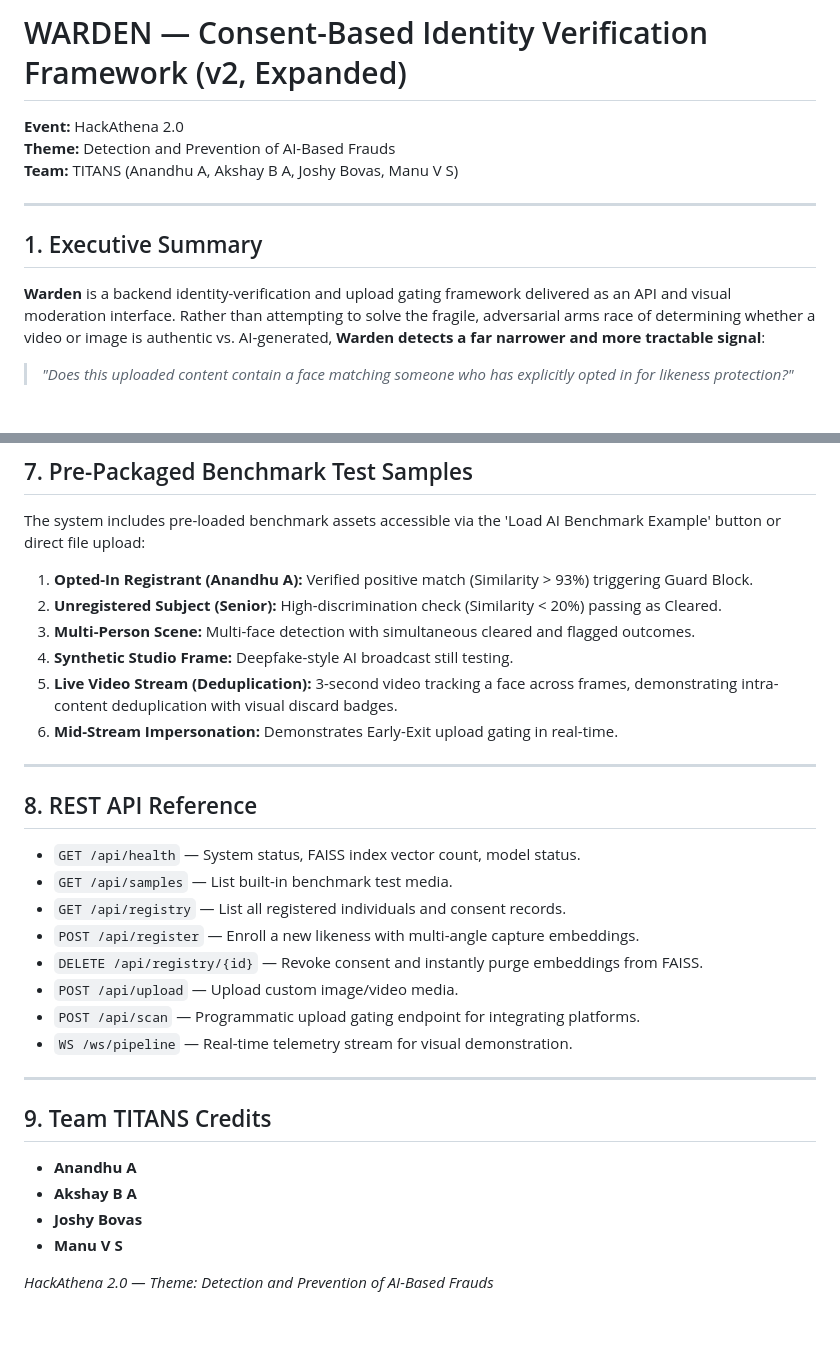
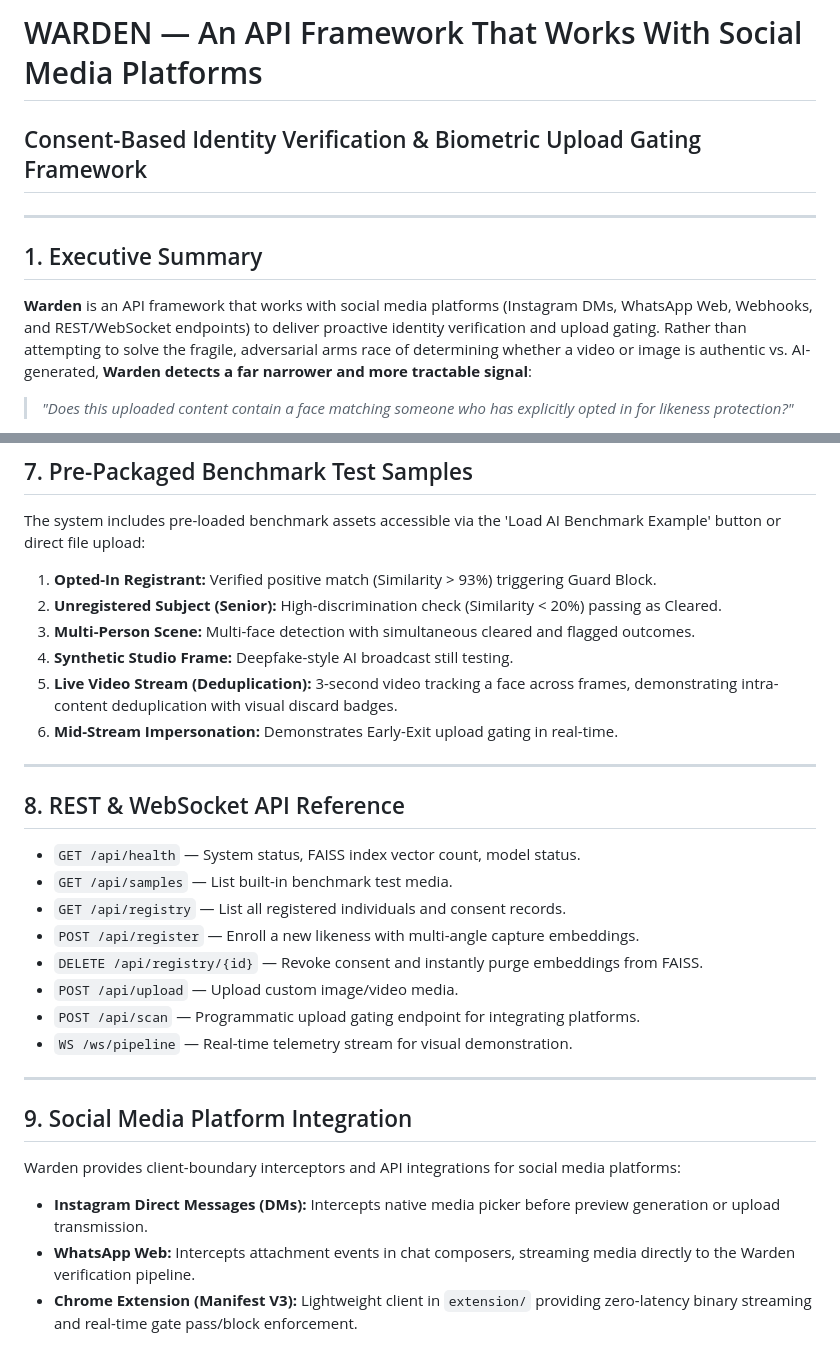
Before and after one commit to Akkufr/warden, a Markdown page: README.md, 2 parts joined by grey strips. Rendered like a GitHub page; blank space fills up the shorter version.

Commit message:
docs: present Warden as API framework for social media platforms and remove HackAthena and personal credits

```diff
--- a/README.md
+++ b/README.md
@@ -1,14 +1,11 @@
-# WARDEN — Consent-Based Identity Verification Framework (v2, Expanded)
-
-**Event:** HackAthena 2.0
-**Theme:** Detection and Prevention of AI-Based Frauds
-**Team:** TITANS (Anandhu A, Akshay B A, Joshy Bovas, Manu V S)
+# WARDEN — An API Framework That Works With Social Media Platforms
+## Consent-Based Identity Verification & Biometric Upload Gating Framework
 
 ---
 
 ## 1. Executive Summary
 
-**Warden** is a backend identity-verification and upload gating framework delivered as an API and visual moderation interface. Rather than attempting to solve the fragile, adversarial arms race of determining whether a video or image is authentic vs. AI-generated, **Warden detects a far narrower and more tractable signal**:
+**Warden** is an API framework that works with social media platforms (Instagram DMs, WhatsApp Web, Webhooks, and REST/WebSocket endpoints) to deliver proactive identity verification and upload gating. Rather than attempting to solve the fragile, adversarial arms race of determining whether a video or image is authentic vs. AI-generated, **Warden detects a far narrower and more tractable signal**:
 
 > *"Does this uploaded content contain a face matching someone who has explicitly opted in for likeness protection?"*
 
@@ -108,7 +105,7 @@ http://127.0.0.1:8000
 ## 7. Pre-Packaged Benchmark Test Samples
 
 The system includes pre-loaded benchmark assets accessible via the 'Load AI Benchmark Example' button or direct file upload:
-1. **Opted-In Registrant (Anandhu A):** Verified positive match (Similarity > 93%) triggering Guard Block.
+1. **Opted-In Registrant:** Verified positive match (Similarity > 93%) triggering Guard Block.
 2. **Unregistered Subject (Senior):** High-discrimination check (Similarity < 20%) passing as Cleared.
 3. **Multi-Person Scene:** Multi-face detection with simultaneous cleared and flagged outcomes.
 4. **Synthetic Studio Frame:** Deepfake-style AI broadcast still testing.
@@ -117,7 +114,7 @@ The system includes pre-loaded benchmark assets accessible via the 'Load AI Benc
 
 ---
 
-## 8. REST API Reference
+## 8. REST & WebSocket API Reference
 
 - `GET /api/health` — System status, FAISS index vector count, model status.
 - `GET /api/samples` — List built-in benchmark test media.
@@ -130,11 +127,9 @@ The system includes pre-loaded benchmark assets accessible via the 'Load AI Benc
 
 ---
 
-## 9. Team TITANS Credits
+## 9. Social Media Platform Integration
 
-- **Anandhu A**
-- **Akshay B A**
-- **Joshy Bovas**
-- **Manu V S**
-
-*HackAthena 2.0 — Theme: Detection and Prevention of AI-Based Frauds*
+Warden provides client-boundary interceptors and API integrations for social media platforms:
+- **Instagram Direct Messages (DMs):** Intercepts native media picker before preview generation or upload transmission.
+- **WhatsApp Web:** Intercepts attachment events in chat composers, streaming media directly to the Warden verification pipeline.
+- **Chrome Extension (Manifest V3):** Lightweight client in `extension/` providing zero-latency binary streaming and real-time gate pass/block enforcement.
```
Also changed, not shown: extension/README.md (+8 -11 lines).
